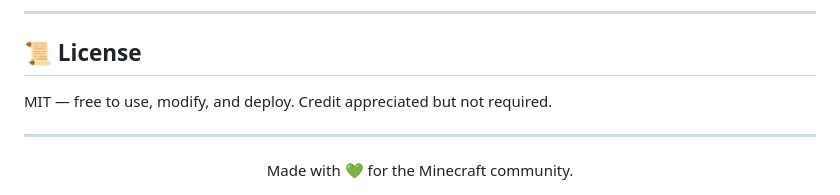
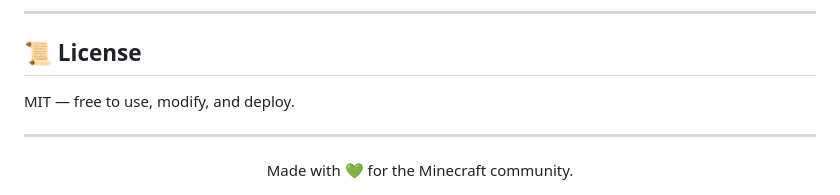
Before and after one commit to saransh-ops/mctoolkit, a Markdown page: README.md, the part around the change. Drawn GitHub-style.

Commit message:
Update license terms in README
Removed credit requirement from license section.

```diff
--- a/README.md
+++ b/README.md
@@ -120,7 +120,7 @@ Themes are stored under `/themes/{code}` in Firebase and loaded automatically on
 
 ## 📜 License
 
-MIT — free to use, modify, and deploy. Credit appreciated but not required.
+MIT — free to use, modify, and deploy.
 
 ---
 
```
